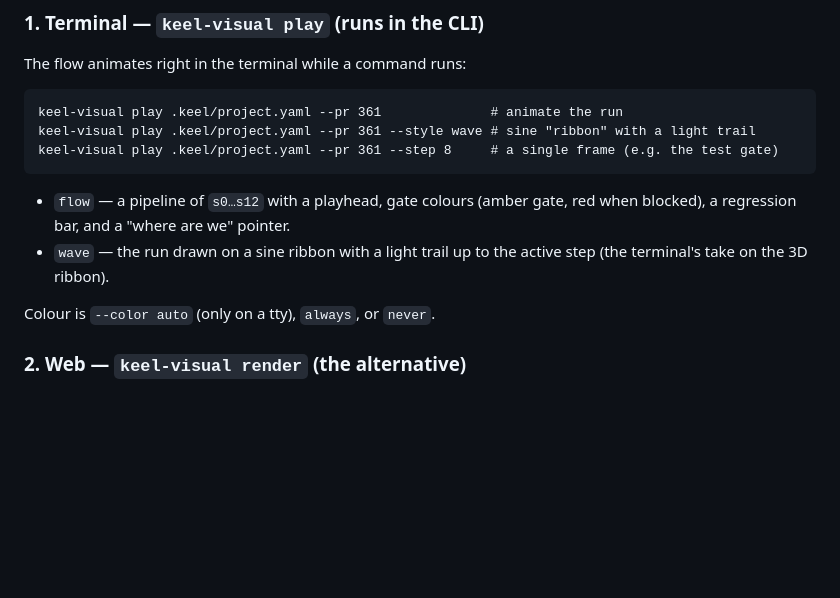
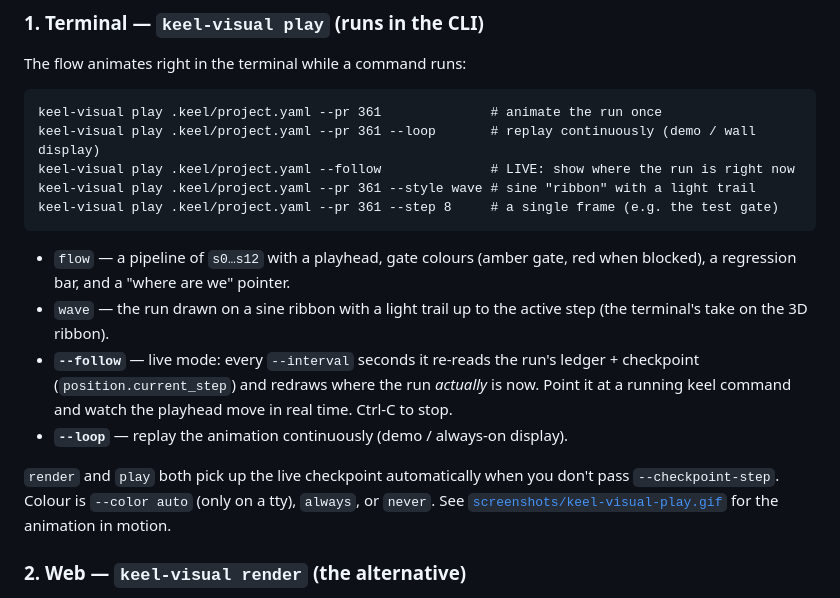
Before and after one commit to actions-marketplace-validations/berkayturanci_keel, a Markdown page: keel-visual/README.md, the part around the change. GitHub-like rendering; blank space fills up the shorter version.

````diff
--- a/keel-visual/README.md
+++ b/keel-visual/README.md
@@ -19,7 +19,9 @@ no second source of truth — the visualizer shows exactly what the ledger says.
 The flow animates right in the terminal while a command runs:
 
 ```
-keel-visual play .keel/project.yaml --pr 361              # animate the run
+keel-visual play .keel/project.yaml --pr 361              # animate the run once
+keel-visual play .keel/project.yaml --pr 361 --loop       # replay continuously (demo / wall display)
+keel-visual play .keel/project.yaml --follow              # LIVE: show where the run is right now
 keel-visual play .keel/project.yaml --pr 361 --style wave # sine "ribbon" with a light trail
 keel-visual play .keel/project.yaml --pr 361 --step 8     # a single frame (e.g. the test gate)
 ```
@@ -28,8 +30,17 @@ keel-visual play .keel/project.yaml --pr 361 --step 8     # a single frame (e.g.
   red when blocked), a regression bar, and a "where are we" pointer.
 - `wave` — the run drawn on a sine ribbon with a light trail up to the active
   step (the terminal's take on the 3D ribbon).
+- **`--follow`** — live mode: every `--interval` seconds it re-reads the run's
+  ledger + checkpoint (`position.current_step`) and redraws where the run
+  *actually* is now. Point it at a running keel command and watch the playhead
+  move in real time. Ctrl-C to stop.
+- **`--loop`** — replay the animation continuously (demo / always-on display).
 
-Colour is `--color auto` (only on a tty), `always`, or `never`.
+`render` and `play` both pick up the live checkpoint automatically when you
+don't pass `--checkpoint-step`. Colour is `--color auto` (only on a tty),
+`always`, or `never`. See
+[`screenshots/keel-visual-play.gif`](screenshots/keel-visual-play.gif) for the
+animation in motion.
 
 ### 2. Web — `keel-visual render` (the alternative)
 
````
Also changed, not shown: keel-visual/screenshots/keel-visual-play.gif (added), 4 other files.
